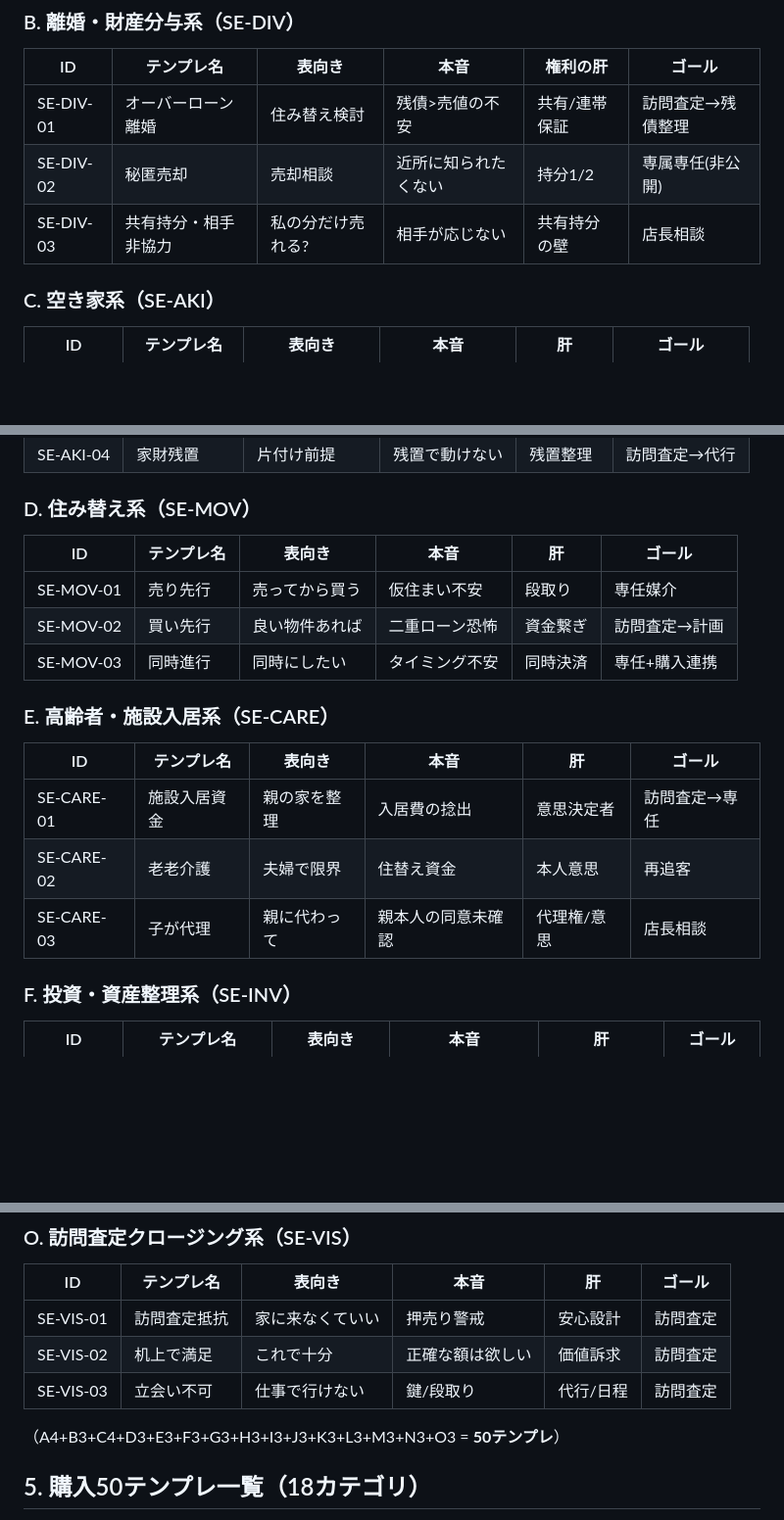
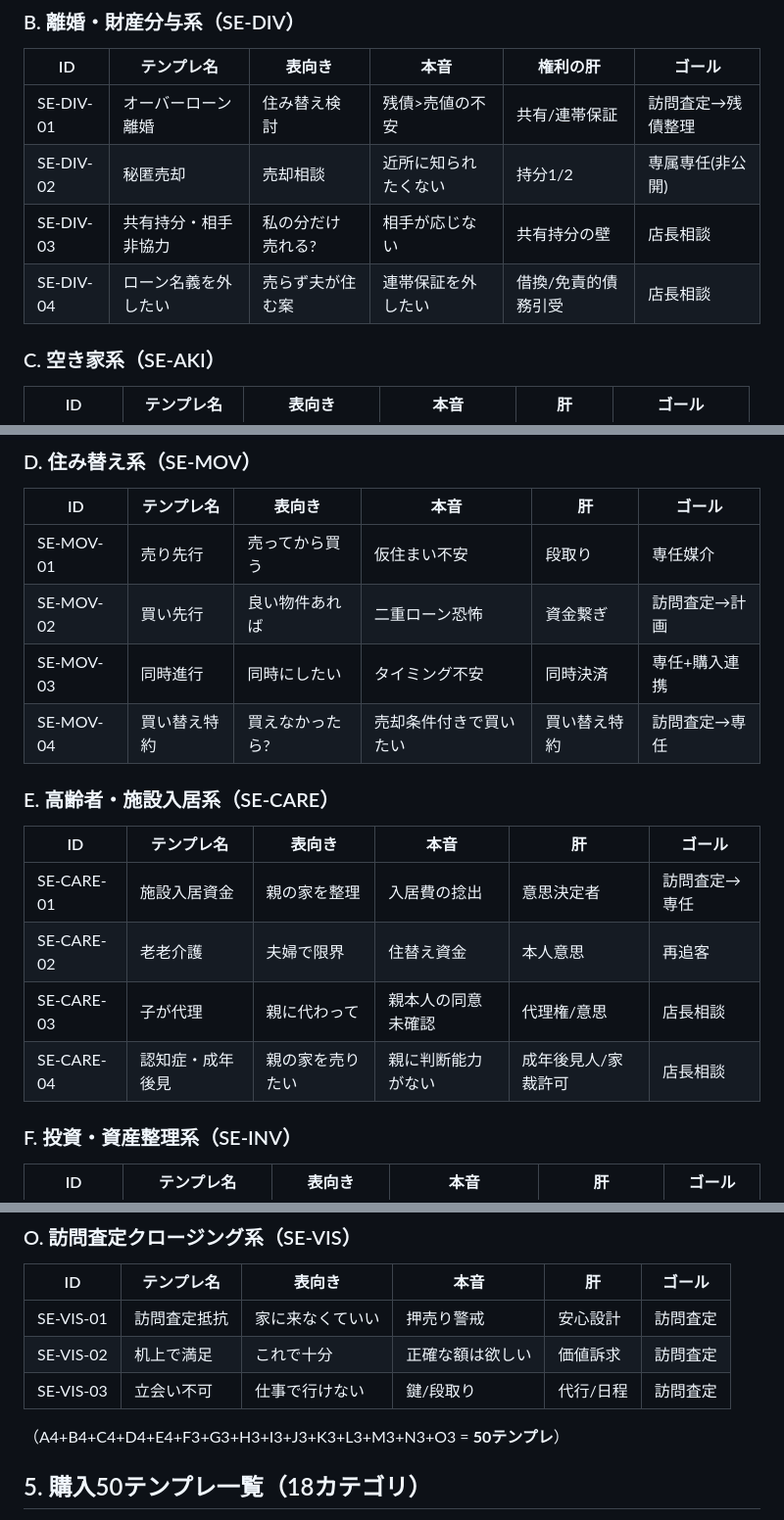
Before and after one commit to housedotoujinishi-lang/house-tate, a Markdown page: docs/ACADEMY_2011_GENERATIVE_ROLEPLAY_DESIGN.md, 3 parts joined by grey strips. Shown at 98% size. Rendered like a GitHub page; blank space fills up the shorter version.

Commit message:
packet 2011 fix：売却テンプレを正確に50へ補完（買い替え特約/成年後見/免責的債務引受の3件追加）
Co-Authored-By: Claude Opus 4.8 (1M context) <noreply@anthropic.com>

```diff
--- a/docs/ACADEMY_2011_GENERATIVE_ROLEPLAY_DESIGN.md
+++ b/docs/ACADEMY_2011_GENERATIVE_ROLEPLAY_DESIGN.md
@@ -50,6 +50,7 @@
 | SE-DIV-01 | オーバーローン離婚 | 住み替え検討 | 残債>売値の不安 | 共有/連帯保証 | 訪問査定→残債整理 |
 | SE-DIV-02 | 秘匿売却 | 売却相談 | 近所に知られたくない | 持分1/2 | 専属専任(非公開) |
 | SE-DIV-03 | 共有持分・相手非協力 | 私の分だけ売れる? | 相手が応じない | 共有持分の壁 | 店長相談 |
+| SE-DIV-04 | ローン名義を外したい | 売らず夫が住む案 | 連帯保証を外したい | 借換/免責的債務引受 | 店長相談 |
 
 ### C. 空き家系（SE-AKI）
 | ID | テンプレ名 | 表向き | 本音 | 肝 | ゴール |
@@ -65,6 +66,7 @@
 | SE-MOV-01 | 売り先行 | 売ってから買う | 仮住まい不安 | 段取り | 専任媒介 |
 | SE-MOV-02 | 買い先行 | 良い物件あれば | 二重ローン恐怖 | 資金繋ぎ | 訪問査定→計画 |
 | SE-MOV-03 | 同時進行 | 同時にしたい | タイミング不安 | 同時決済 | 専任+購入連携 |
+| SE-MOV-04 | 買い替え特約 | 買えなかったら? | 売却条件付きで買いたい | 買い替え特約 | 訪問査定→専任 |
 
 ### E. 高齢者・施設入居系（SE-CARE）
 | ID | テンプレ名 | 表向き | 本音 | 肝 | ゴール |
@@ -72,6 +74,7 @@
 | SE-CARE-01 | 施設入居資金 | 親の家を整理 | 入居費の捻出 | 意思決定者 | 訪問査定→専任 |
 | SE-CARE-02 | 老老介護 | 夫婦で限界 | 住替え資金 | 本人意思 | 再追客 |
 | SE-CARE-03 | 子が代理 | 親に代わって | 親本人の同意未確認 | 代理権/意思 | 店長相談 |
+| SE-CARE-04 | 認知症・成年後見 | 親の家を売りたい | 親に判断能力がない | 成年後見人/家裁許可 | 店長相談 |
 
 ### F. 投資・資産整理系（SE-INV）
 | ID | テンプレ名 | 表向き | 本音 | 肝 | ゴール |
@@ -143,7 +146,7 @@
 | SE-VIS-02 | 机上で満足 | これで十分 | 正確な額は欲しい | 価値訴求 | 訪問査定 |
 | SE-VIS-03 | 立会い不可 | 仕事で行けない | 鍵/段取り | 代行/日程 | 訪問査定 |
 
-（A4+B3+C4+D3+E3+F3+G3+H3+I3+J3+K3+L3+M3+N3+O3 = **50テンプレ**）
+（A4+B4+C4+D4+E4+F3+G3+H3+I3+J3+K3+L3+M3+N3+O3 = **50テンプレ**）
 
 ## 5. 購入50テンプレ一覧（18カテゴリ）
 > 各テンプレは §schema の全項目（テンプレ名/想定顧客/表向き希望/本音/家族構成/予算/資金計画/ローン懸念/期限/競合/地雷/良い質問/3択変換/ゴール）を持つ。
```
